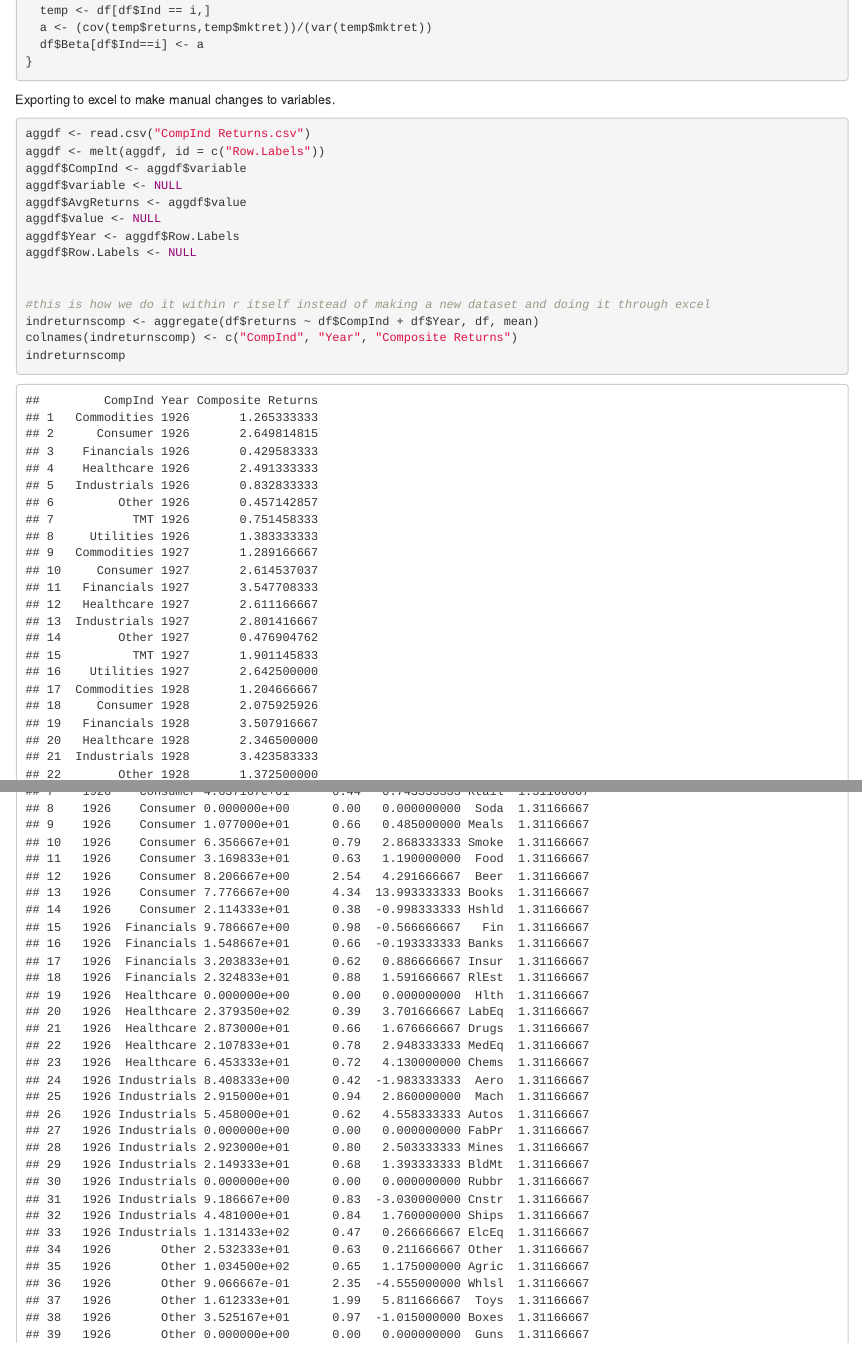
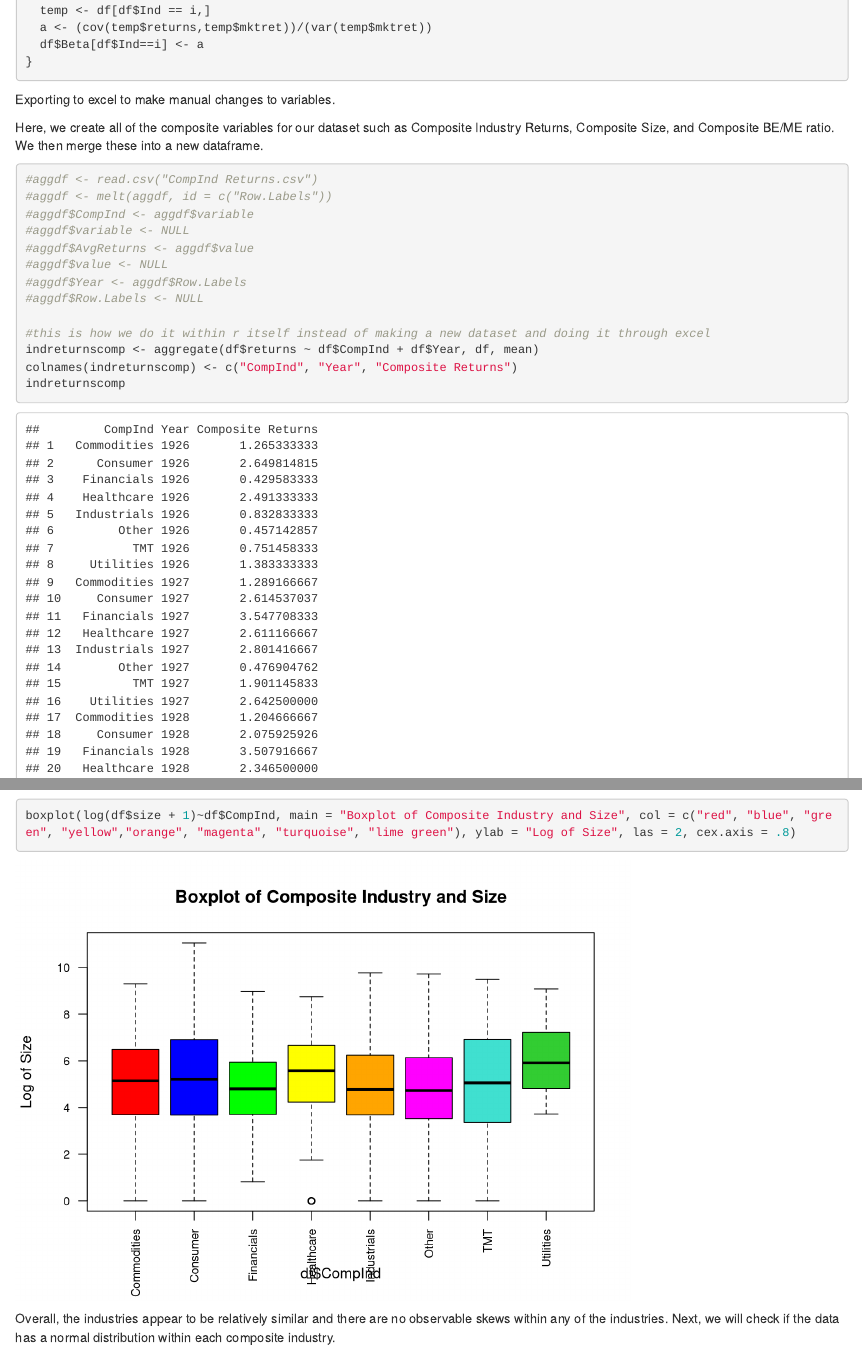
Before and after one commit to coltonconley/SDS230-Final-Project, an R Markdown document (SDS230_Final_Project.Rmd): the page in a window 1100 px wide, from 2650 px down, and a second part further down, joined at a grey line. Rendered offline with R 4.5, knitr and Pandoc, with nearby package versions; some code elsewhere in the file could not run offline.

Commit message:
Small Changes

````diff
--- a/SDS230_Final_Project.Rmd
+++ b/SDS230_Final_Project.Rmd
@@ -162,19 +162,19 @@ for(i in unique(df$Ind)){
 
 Exporting to excel to make manual changes to variables.
 ```{r, include = FALSE}
-write.csv(df, "finaldf.csv")
+#write.csv(df, "finaldf.csv")
 ```
 
+Here, we create all of the composite variables for our dataset such as Composite Industry Returns, Composite Size, and Composite BE/ME ratio. We then merge these into a new dataframe.
 ```{r}
-aggdf <- read.csv("CompInd Returns.csv")
-aggdf <- melt(aggdf, id = c("Row.Labels"))
-aggdf$CompInd <- aggdf$variable
-aggdf$variable <- NULL
-aggdf$AvgReturns <- aggdf$value
-aggdf$value <- NULL
-aggdf$Year <- aggdf$Row.Labels
-aggdf$Row.Labels <- NULL
-
+#aggdf <- read.csv("CompInd Returns.csv")
+#aggdf <- melt(aggdf, id = c("Row.Labels"))
+#aggdf$CompInd <- aggdf$variable
+#aggdf$variable <- NULL
+#aggdf$AvgReturns <- aggdf$value
+#aggdf$value <- NULL
+#aggdf$Year <- aggdf$Row.Labels
+#aggdf$Row.Labels <- NULL
 
 #this is how we do it within r itself instead of making a new dataset and doing it through excel
 indreturnscomp <- aggregate(df$returns ~ df$CompInd + df$Year, df, mean)
@@ -183,7 +183,7 @@ indreturnscomp
 
 newdf <- merge(df, indreturnscomp, all.x=T, by = c("Year", "CompInd"))
 
-newdf
+#newdf
 ```
 Now, we will add other composite variables to our aggregated dataset.
 
````
Also changed, not shown: SDS230_Final_Project.Rmd (10 more changed lines), 1 other file.
